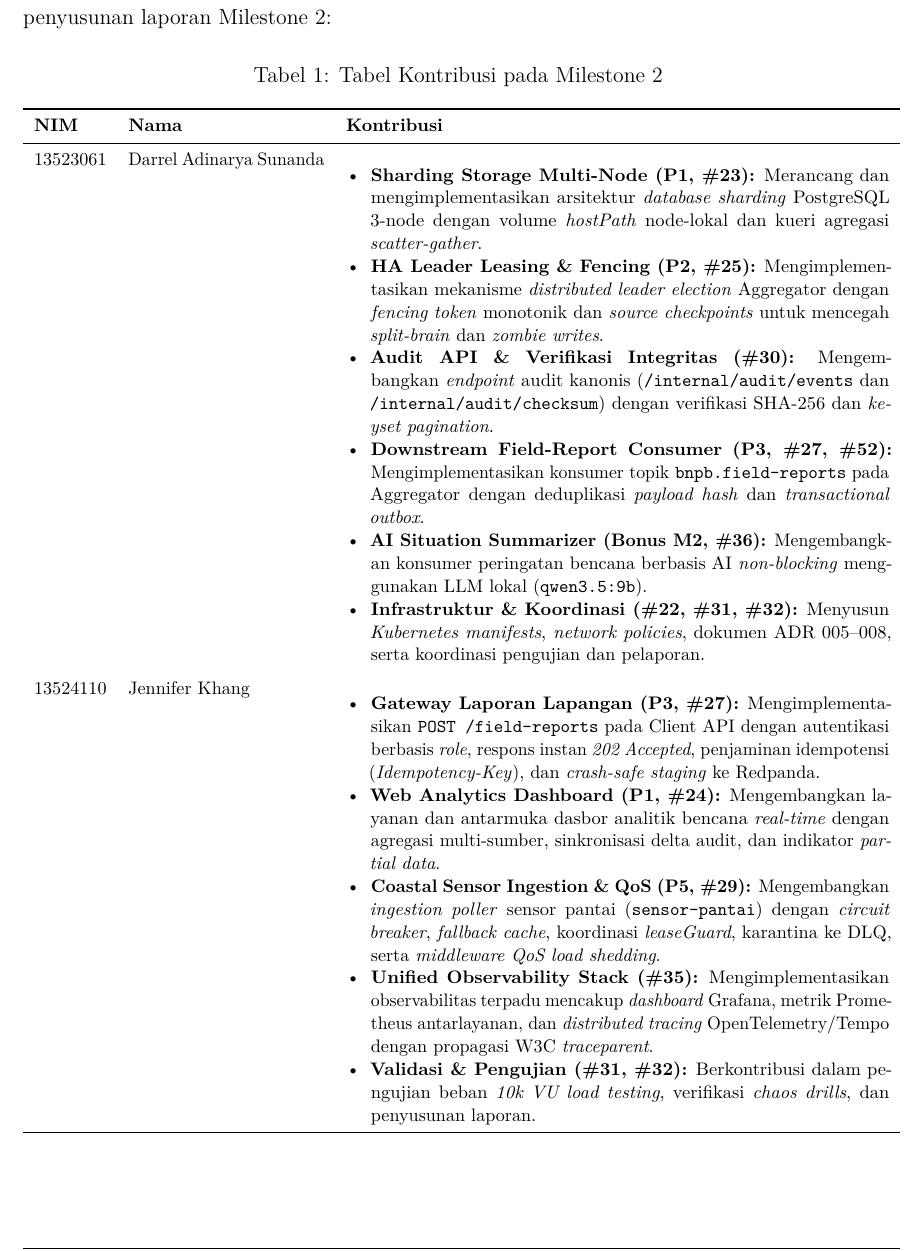
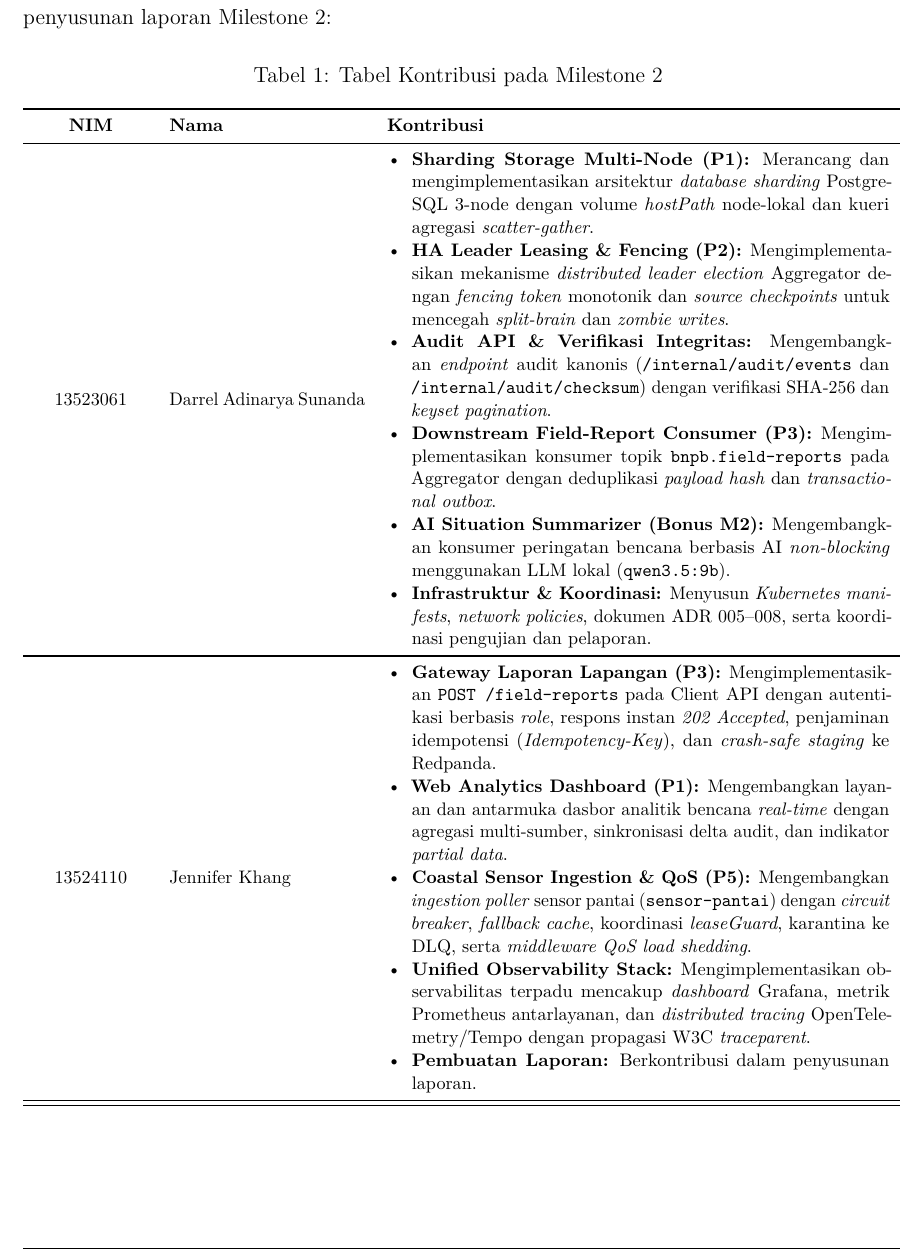
Before and after one commit to Darsua/AAT, a LaTeX thesis (docs/report/m2/main.tex, which reads docs/report/m2/chapters/00_frontmatter.tex): part of page 5 of 19, cut so that both start at the same text. Compiled offline with pdfLaTeX.

Commit message:
docs(m2): fix format on frontmatter

```diff
--- a/docs/report/m2/chapters/00_frontmatter.tex
+++ b/docs/report/m2/chapters/00_frontmatter.tex
@@ -23,7 +23,8 @@ Berikut disajikan rincian pembagian tanggung jawab dan kontribusi masing-masing
 \vspace{0.3cm}
 \begin{footnotesize}
 \begin{spacing}{1.05}
-\begin{xltabular}{\textwidth}{l p{3.8cm} X}
+\renewcommand\tabularxcolumn[1]{m{#1}}
+\begin{xltabular}{\textwidth}{>{\centering\arraybackslash}m{2.2cm} m{3.8cm} X}
 \caption{Tabel Kontribusi pada Milestone 2} \label{tab:kontribusi_m2} \\
 \toprule
 \textbf{NIM} & \textbf{Nama} & \textbf{Kontribusi} \\
@@ -41,29 +42,29 @@ Berikut disajikan rincian pembagian tanggung jawab dan kontribusi masing-masing
 
 13523061 & Darrel Adinarya Sunanda &
 \begin{itemize}[leftmargin=*, noitemsep, topsep=1pt, parsep=0pt]
-    \item \textbf{Sharding Storage Multi-Node (P1, \#23):} Merancang dan mengimplementasikan arsitektur \textit{database sharding} PostgreSQL 3-node dengan volume \textit{hostPath} node-lokal dan kueri agregasi \textit{scatter-gather}.
-    \item \textbf{HA Leader Leasing \& Fencing (P2, \#25):} Mengimplementasikan mekanisme \textit{distributed leader election} Aggregator dengan \textit{fencing token} monotonik dan \textit{source checkpoints} untuk mencegah \textit{split-brain} dan \textit{zombie writes}.
-    \item \textbf{Audit API \& Verifikasi Integritas (\#30):} Mengembangkan \textit{endpoint} audit kanonis (\texttt{/internal/audit/events} dan \texttt{/internal/audit/checksum}) dengan verifikasi SHA-256 dan \textit{keyset pagination}.
-    \item \textbf{Downstream Field-Report Consumer (P3, \#27, \#52):} Mengimplementasikan konsumer topik \texttt{bnpb.field-reports} pada Aggregator dengan deduplikasi \textit{payload hash} dan \textit{transactional outbox}.
-    \item \textbf{AI Situation Summarizer (Bonus M2, \#36):} Mengembangkan konsumer peringatan bencana berbasis AI \textit{non-blocking} menggunakan LLM lokal (\texttt{qwen3.5:9b}).
-    \item \textbf{Infrastruktur \& Koordinasi (\#22, \#31, \#32):} Menyusun \textit{Kubernetes manifests}, \textit{network policies}, dokumen ADR 005--008, serta koordinasi pengujian dan pelaporan.
+    \item \textbf{Sharding Storage Multi-Node (P1):} Merancang dan mengimplementasikan arsitektur \textit{database sharding} PostgreSQL 3-node dengan volume \textit{hostPath} node-lokal dan kueri agregasi \textit{scatter-gather}.
+    \item \textbf{HA Leader Leasing \& Fencing (P2):} Mengimplementasikan mekanisme \textit{distributed leader election} Aggregator dengan \textit{fencing token} monotonik dan \textit{source checkpoints} untuk mencegah \textit{split-brain} dan \textit{zombie writes}.
+    \item \textbf{Audit API \& Verifikasi Integritas:} Mengembangkan \textit{endpoint} audit kanonis (\texttt{/internal/audit/events} dan \texttt{/internal/audit/checksum}) dengan verifikasi SHA-256 dan \textit{keyset pagination}.
+    \item \textbf{Downstream Field-Report Consumer (P3):} Mengimplementasikan konsumer topik \texttt{bnpb.field-reports} pada Aggregator dengan deduplikasi \textit{payload hash} dan \textit{transactional outbox}.
+    \item \textbf{AI Situation Summarizer (Bonus M2):} Mengembangkan konsumer peringatan bencana berbasis AI \textit{non-blocking} menggunakan LLM lokal (\texttt{qwen3.5:9b}).
+    \item \textbf{Infrastruktur \& Koordinasi:} Menyusun \textit{Kubernetes manifests}, \textit{network policies}, dokumen ADR 005--008, serta koordinasi pengujian dan pelaporan.
 \end{itemize} \\
-\addlinespace
+\midrule
 13524110 & Jennifer Khang &
 \begin{itemize}[leftmargin=*, noitemsep, topsep=1pt, parsep=0pt]
-    \item \textbf{Gateway Laporan Lapangan (P3, \#27):} Mengimplementasikan \texttt{POST /field-reports} pada Client API dengan autentikasi berbasis \textit{role}, respons instan \textit{202 Accepted}, penjaminan idempotensi (\textit{Idempotency-Key}), dan \textit{crash-safe staging} ke Redpanda.
-    \item \textbf{Web Analytics Dashboard (P1, \#24):} Mengembangkan layanan dan antarmuka dasbor analitik bencana \textit{real-time} dengan agregasi multi-sumber, sinkronisasi delta audit, dan indikator \textit{partial data}.
-    \item \textbf{Coastal Sensor Ingestion \& QoS (P5, \#29):} Mengembangkan \textit{ingestion poller} sensor pantai (\texttt{sensor-pantai}) dengan \textit{circuit breaker}, \textit{fallback cache}, koordinasi \textit{leaseGuard}, karantina ke DLQ, serta \textit{middleware QoS load shedding}.
-    \item \textbf{Unified Observability Stack (\#35):} Mengimplementasikan observabilitas terpadu mencakup \textit{dashboard} Grafana, metrik Prometheus antarlayanan, dan \textit{distributed tracing} OpenTelemetry/Tempo dengan propagasi W3C \textit{traceparent}.
-    \item \textbf{Validasi \& Pengujian (\#31, \#32):} Berkontribusi dalam pengujian beban \textit{10k VU load testing}, verifikasi \textit{chaos drills}, dan penyusunan laporan.
+    \item \textbf{Gateway Laporan Lapangan (P3):} Mengimplementasikan \texttt{POST /field-reports} pada Client API dengan autentikasi berbasis \textit{role}, respons instan \textit{202 Accepted}, penjaminan idempotensi (\textit{Idempotency-Key}), dan \textit{crash-safe staging} ke Redpanda.
+    \item \textbf{Web Analytics Dashboard (P1):} Mengembangkan layanan dan antarmuka dasbor analitik bencana \textit{real-time} dengan agregasi multi-sumber, sinkronisasi delta audit, dan indikator \textit{partial data}.
+    \item \textbf{Coastal Sensor Ingestion \& QoS (P5):} Mengembangkan \textit{ingestion poller} sensor pantai (\texttt{sensor-pantai}) dengan \textit{circuit breaker}, \textit{fallback cache}, koordinasi \textit{leaseGuard}, karantina ke DLQ, serta \textit{middleware QoS load shedding}.
+    \item \textbf{Unified Observability Stack:} Mengimplementasikan observabilitas terpadu mencakup \textit{dashboard} Grafana, metrik Prometheus antarlayanan, dan \textit{distributed tracing} OpenTelemetry/Tempo dengan propagasi W3C \textit{traceparent}.
+    \item \textbf{Pembuatan Laporan:} Berkontribusi dalam penyusunan laporan.
 \end{itemize} \\
-\addlinespace
+\midrule
 18223113 & Aldoy Fauzan Avanza &
 \begin{itemize}[leftmargin=*, noitemsep, topsep=1pt, parsep=0pt]
-    \item \textbf{Evolusi Skema \& DLQ Parking (P3, \#26):} Mengembangkan simulasi mode perubahan skema inkompatibel pada \texttt{mock-pvmbg}, kebijakan penanganan evolusi skema pada Aggregator, penyimpanan DLQ (\texttt{dlq\_messages}), dan \textit{replay API}.
-    \item \textbf{Satellite Wildfire Ingestion (P4, \#28):} Merancang dan mengimplementasikan klien \textit{stream} satelit (SSE), algoritma pengelompokan spasio-temporal (\textit{hotspot clustering}), \textit{event-time windowing}, penanganan data terlambat, dan metrik \textit{satellite lag}.
-    \item \textbf{Horizontal Pod Autoscaler (Bonus M2, \#37):} Mengimplementasikan autoscaling horizontal (HPA) dinamis berbasis utilisasi CPU pada pod Client API dan Aggregator.
-    \item \textbf{Validasi Partisi \& Pengujian (\#31, \#32):} Berkontribusi dalam pengujian ketahanan partisi jaringan fisik antarnode, simulasi \textit{chaos engineering}, dan penyusunan laporan.
+    \item \textbf{Evolusi Skema \& DLQ Parking (P3):} Mengembangkan simulasi mode perubahan skema inkompatibel pada \texttt{mock-pvmbg}, kebijakan penanganan evolusi skema pada Aggregator, penyimpanan DLQ (\texttt{dlq\_messages}), dan \textit{replay API}.
+    \item \textbf{Satellite Wildfire Ingestion (P4):} Merancang dan mengimplementasikan klien \textit{stream} satelit (SSE), algoritma pengelompokan spasio-temporal (\textit{hotspot clustering}), \textit{event-time windowing}, penanganan data terlambat, dan metrik \textit{satellite lag}.
+    \item \textbf{Horizontal Pod Autoscaler (Bonus M2):} Mengimplementasikan autoscaling horizontal (HPA) dinamis berbasis utilisasi CPU pada pod Client API dan Aggregator.
+    \item \textbf{Pembuatan Laporan:} Berkontribusi dalam penyusunan laporan.
 \end{itemize} \\
 \end{xltabular}
 \end{spacing}
```
